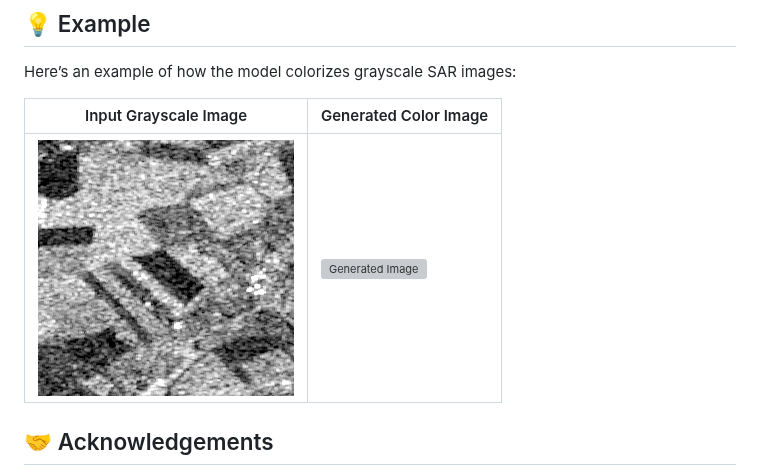
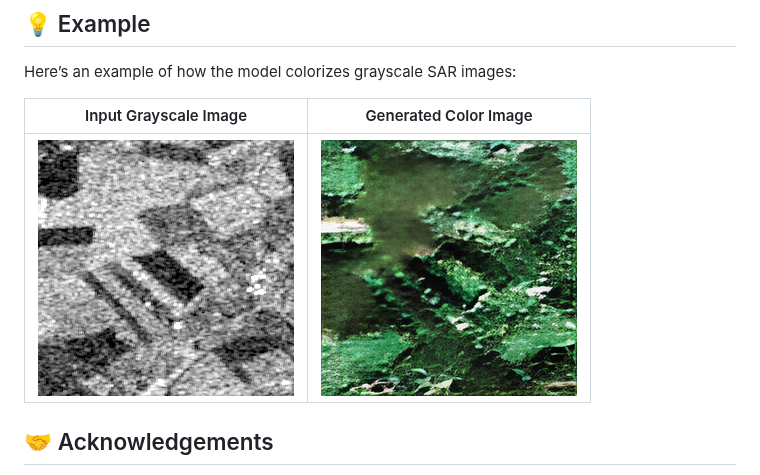
Before and after one commit to Taitilchheda/SAR-colorizer, a Markdown page: README.md, the part around the change. Rendered like a GitHub page; grey boxes are pictures that could not be loaded.

```diff
--- a/README.md
+++ b/README.md
@@ -59,7 +59,7 @@ Here’s an example of how the model colorizes grayscale SAR images:
 
 | Input Grayscale Image | Generated Color Image |
 |-----------------------|-----------------------|
-| ![Input Image](https://github.com/Taitilchheda/SAR-colorizer/blob/main/grey%20image.png) | ![Generated Image]() |
+| ![Input Image](https://github.com/Taitilchheda/SAR-colorizer/blob/main/grey%20image.png) | ![Generated Image](https://github.com/Taitilchheda/SAR-colorizer/blob/main/colored%20image.png) |
 
 ## 🤝 Acknowledgements
 
```
